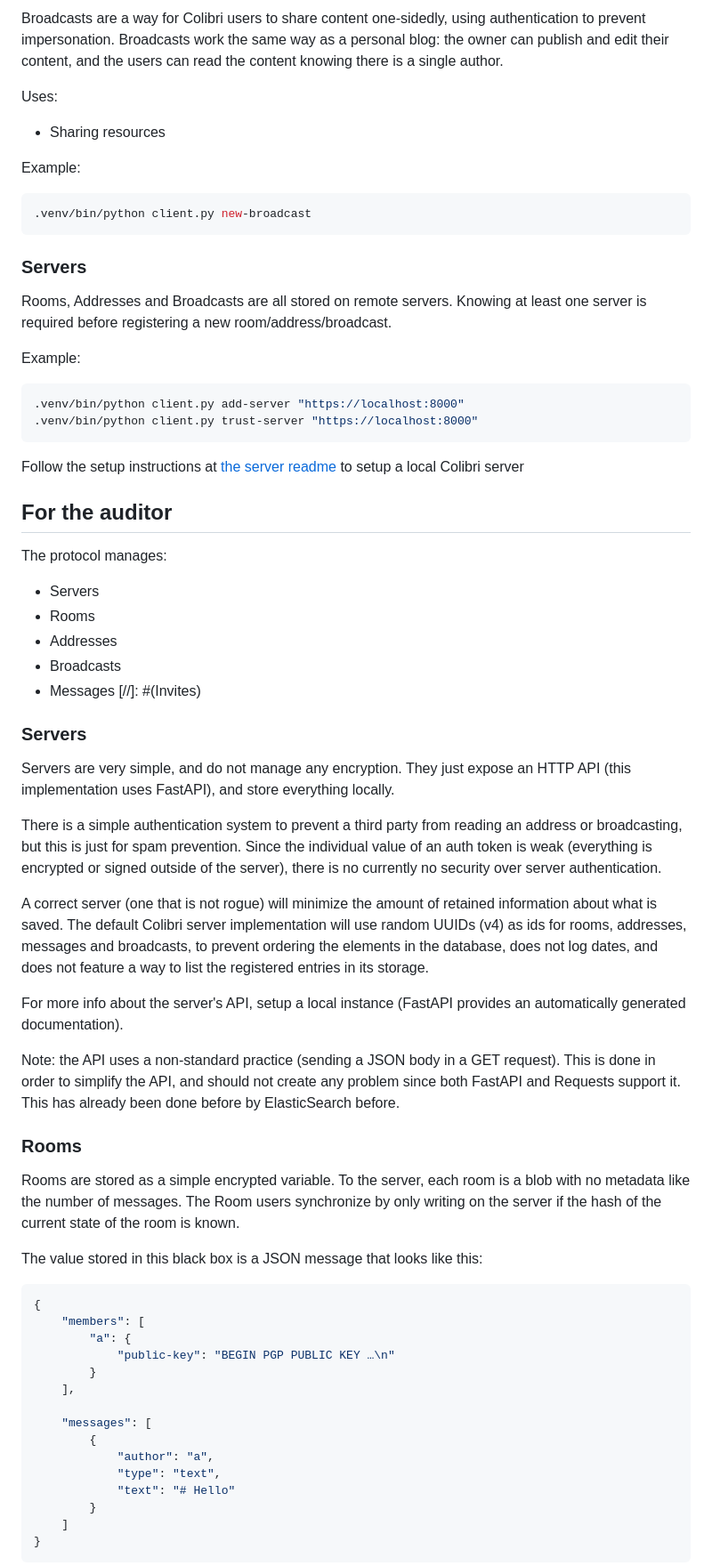
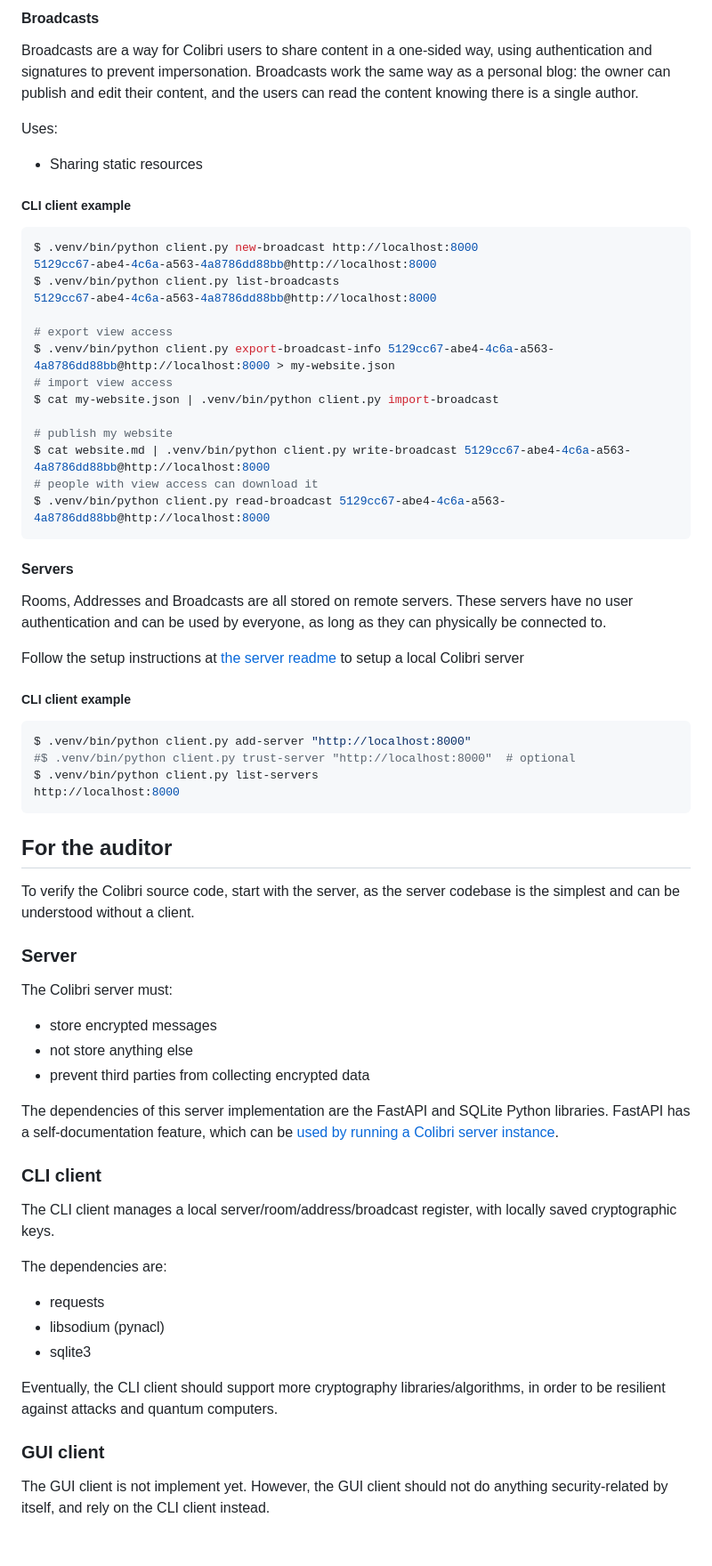
Before and after one commit to yacinecheikh/colibri, a Markdown page: PROTOCOL.md, the part around one of its changes. Shown at 89% size. GitHub-like rendering; blank space fills up the shorter version.

Commit message:
update protocol documentation

````diff
--- a/PROTOCOL.md
+++ b/PROTOCOL.md
@@ -42,73 +156,74 @@ Example:
 
-Broadcasts are a way for Colibri users to share content one-sidedly, using authentication to prevent impersonation. Broadcasts work the same way as a personal blog: the owner can publish and edit their content, and the users can read the content knowing there is a single author.
+#### Broadcasts
+
+Broadcasts are a way for Colibri users to share content in a one-sided way, using authentication and signatures to prevent impersonation. Broadcasts work the same way as a personal blog: the owner can publish and edit their content, and the users can read the content knowing there is a single author.
 
 Uses:
-- Sharing resources
+- Sharing static resources
 
-Example:
+##### CLI client example
 ```sh
-.venv/bin/python client.py new-broadcast
+$ .venv/bin/python client.py new-broadcast http://localhost:8000
+5129cc67-abe4-4c6a-a563-4a8786dd88bb@http://localhost:8000
+$ .venv/bin/python client.py list-broadcasts
+5129cc67-abe4-4c6a-a563-4a8786dd88bb@http://localhost:8000
+
+# export view access
+$ .venv/bin/python client.py export-broadcast-info 5129cc67-abe4-4c6a-a563-4a8786dd88bb@http://localhost:8000 > my-website.json
+# import view access
+$ cat my-website.json | .venv/bin/python client.py import-broadcast
+
+# publish my website
+$ cat website.md | .venv/bin/python client.py write-broadcast 5129cc67-abe4-4c6a-a563-4a8786dd88bb@http://localhost:8000
+# people with view access can download it
+$ .venv/bin/python client.py read-broadcast 5129cc67-abe4-4c6a-a563-4a8786dd88bb@http://localhost:8000
 ```
 
-### Servers
+#### Servers
 
-Rooms, Addresses and Broadcasts are all stored on remote servers. Knowing at least one server is required before registering a new room/address/broadcast.
+Rooms, Addresses and Broadcasts are all stored on remote servers. These servers have no user authentication and can be used by everyone, as long as they can physically be connected to.
 
-Example:
+Follow the setup instructions at [the server readme](./server/README.md) to setup a local Colibri server
+
+##### CLI client example
 ```sh
-.venv/bin/python client.py add-server "https://localhost:8000"
-.venv/bin/python client.py trust-server "https://localhost:8000"
+$ .venv/bin/python client.py add-server "http://localhost:8000"
+#$ .venv/bin/python client.py trust-server "http://localhost:8000"  # optional
+$ .venv/bin/python client.py list-servers
+http://localhost:8000
 ```
 
-Follow the setup instructions at [the server readme](./server/README.md) to setup a local Colibri server
 
 
 
 
 ## For the auditor
 
-The protocol manages:
-- Servers
-- Rooms
-- Addresses
-- Broadcasts
-- Messages
-[//]: #(Invites)
+To verify the Colibri source code, start with the server, as the server codebase is the simplest and can be understood without a client.
 
-### Servers
+### Server
 
-Servers are very simple, and do not manage any encryption. They just expose an HTTP API (this implementation uses FastAPI), and store everything locally.
+The Colibri server must:
+- store encrypted messages
+- not store anything else
+- prevent third parties from collecting encrypted data
 
-There is a simple authentication system to prevent a third party from reading an address or broadcasting, but this is just for spam prevention. Since the individual value of an auth token is weak (everything is encrypted or signed outside of the server), there is no currently no security over server authentication.
+The dependencies of this server implementation are the FastAPI and SQLite Python libraries.
+FastAPI has a self-documentation feature, which can be [used by running a Colibri server instance](./server).
 
-A correct server (one that is not rogue) will minimize the amount of retained information about what is saved. The default Colibri server implementation will use random UUIDs (v4) as ids for rooms, addresses, messages and broadcasts, to prevent ordering the elements in the database, does not log dates, and does not feature a way to list the registered entries in its storage.
+### CLI client
 
-For more info about the server's API, setup a local instance (FastAPI provides an automatically generated documentation).
+The CLI client manages a local server/room/address/broadcast register, with locally saved cryptographic keys.
 
-Note: the API uses a non-standard practice (sending a JSON body in a GET request). This is done in order to simplify the API, and should not create any problem since both FastAPI and Requests support it. This has already been done before by ElasticSearch before.
+The dependencies are:
+- requests
+- libsodium (pynacl)
+- sqlite3
+
+Eventually, the CLI client should support more cryptography libraries/algorithms, in order to be resilient against attacks and quantum computers.
 
 
-### Rooms
+### GUI client
 
-Rooms are stored as a simple encrypted variable. To the server, each room is a blob with no metadata like the number of messages.
-The Room users synchronize by only writing on the server if the hash of the current state of the room is known.
+The GUI client is not implement yet. However, the GUI client should not do anything security-related by itself, and rely on the CLI client instead.
 
-The value stored in this black box is a JSON message that looks like this:
-```json
-{
-    "members": [
-        "a": {
-            "public-key": "BEGIN PGP PUBLIC KEY …\n"
-        }
-    ],
-
-    "messages": [
-        {
-            "author": "a",
-            "type": "text",
-            "text": "# Hello"
-        }
-    ]
-}
-```
-
````
Also changed, not shown: other parts of PROTOCOL.md (+130 -46 lines).
